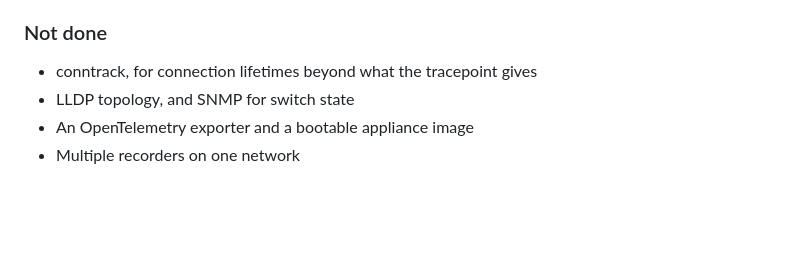
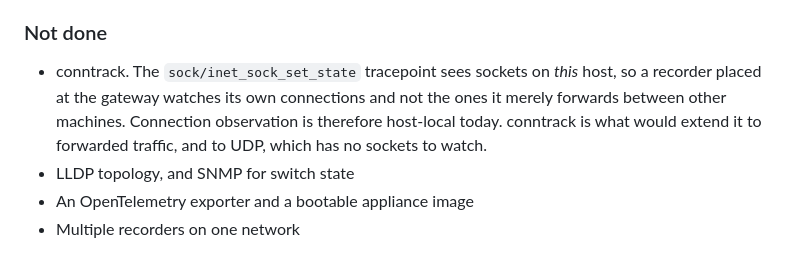
Before and after one commit to OmarAlghafri/NetRewind, a Markdown page: CHANGELOG.md, the part around the change. Drawn GitHub-style; blank space fills up the shorter version.

Commit message:
docs: the roadmap understated what M2c delivered
Resets and flow.timeout_no_close have been recorded since the second
eBPF tracepoint was attached; the row still claimed them as outstanding
work waiting on conntrack. What conntrack would actually add is stated
where it belongs, in the list of what this version does not do: the
tracepoint watches sockets on this host, so a recorder at the gateway
sees its own connections and not the ones it forwards.

```diff
--- a/CHANGELOG.md
+++ b/CHANGELOG.md
@@ -148,7 +148,11 @@ secrets and personal paths before any of it becomes public.
 
 ### Not done
 
-- conntrack, for connection lifetimes beyond what the tracepoint gives
+- conntrack. The `sock/inet_sock_set_state` tracepoint sees sockets on *this*
+  host, so a recorder placed at the gateway watches its own connections and not
+  the ones it merely forwards between other machines. Connection observation is
+  therefore host-local today. conntrack is what would extend it to forwarded
+  traffic, and to UDP, which has no sockets to watch.
 - LLDP topology, and SNMP for switch state
 - An OpenTelemetry exporter and a bootable appliance image
 - Multiple recorders on one network
```
Also changed, not shown: README.md (+1 -1 lines).
